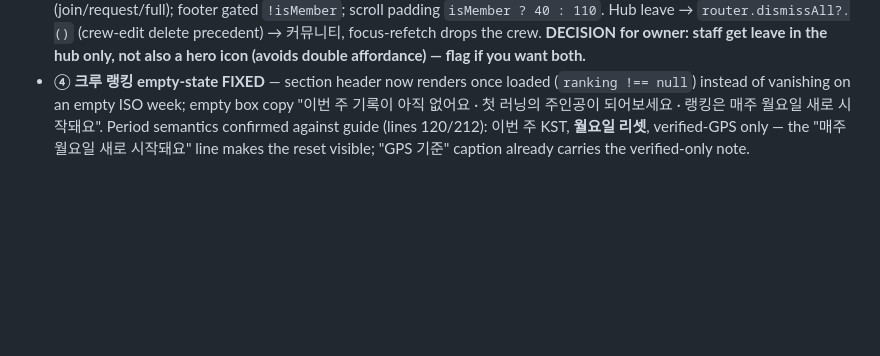
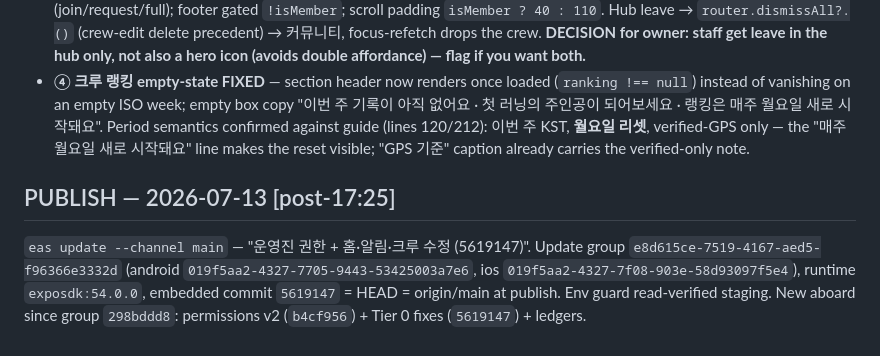
Before and after one commit to Fresh-Run/FE, a Markdown page: TODO.md, the part around the change. Drawn GitHub-style; blank space fills up the shorter version.

Commit message:
ledger: publish record e8d615ce (5619147 embedded)
Co-Authored-By: Claude Fable 5 <noreply@anthropic.com>

```diff
--- a/TODO.md
+++ b/TODO.md
@@ -382,3 +382,7 @@ Contract probed verbatim on staging: owner all-true synthesis ✓, member null
 - **② 알림 misroute + dead rows FIXED** (profile.tsx) — 알림 row → `/notification-settings` (push settings, value "푸시 알림 설정"), was wrongly → `/notifications` inbox. Dead rows wired: 언어 → `/lang` (+ live value from settings.lang); 도움말 센터 / 서비스 약관 screens DON'T exist → honest `준비 중` alert (house pattern, grammatical particles) not a fake screen or a dead tap. Recommendation logged: build help/terms as real screens later.
 - **③ 탈퇴하기 placement REBUILT to canvas** (owner ruling: build now, don't wait for redraw) — prominent bottom 탈퇴 CTA RETIRED for members; leaving is now (i) a quiet hero-corner exit icon for PLAIN members (their only path; staff hold the manage pill in that slot) + (ii) a full-width 크루 나가기 danger button in the manage hub (crew-admin) for staff. Role-aware confirms: plain member = simple; admin = "운영진 권한도 함께 사라져요" (her handoff copy); **owner = never a bare 409 — 양도-먼저 guidance + [크루원 관리로 이동] tap-through** (the 회원 탈퇴 precedent). CtaButton slimmed to non-member states (join/request/full); footer gated `!isMember`; scroll padding `isMember ? 40 : 110`. Hub leave → `router.dismissAll?.()` (crew-edit delete precedent) → 커뮤니티, focus-refetch drops the crew. **DECISION for owner: staff get leave in the hub only, not also a hero icon (avoids double affordance) — flag if you want both.**
 - **④ 크루 랭킹 empty-state FIXED** — section header now renders once loaded (`ranking !== null`) instead of vanishing on an empty ISO week; empty box copy "이번 주 기록이 아직 없어요 · 첫 러닝의 주인공이 되어보세요 · 랭킹은 매주 월요일 새로 시작돼요". Period semantics confirmed against guide (lines 120/212): 이번 주 KST, **월요일 리셋**, verified-GPS only — the "매주 월요일 새로 시작돼요" line makes the reset visible; "GPS 기준" caption already carries the verified-only note.
+
+## PUBLISH — 2026-07-13 [post-17:25]
+
+`eas update --channel main` — "운영진 권한 + 홈·알림·크루 수정 (5619147)". Update group `e8d615ce-7519-4167-aed5-f96366e3332d` (android `019f5aa2-4327-7705-9443-53425003a7e6`, ios `019f5aa2-4327-7f08-903e-58d93097f5e4`), runtime `exposdk:54.0.0`, embedded commit `5619147` = HEAD = origin/main at publish. Env guard read-verified staging. New aboard since group `298bddd8`: permissions v2 (`b4cf956`) + Tier 0 fixes (`5619147`) + ledgers.
```
